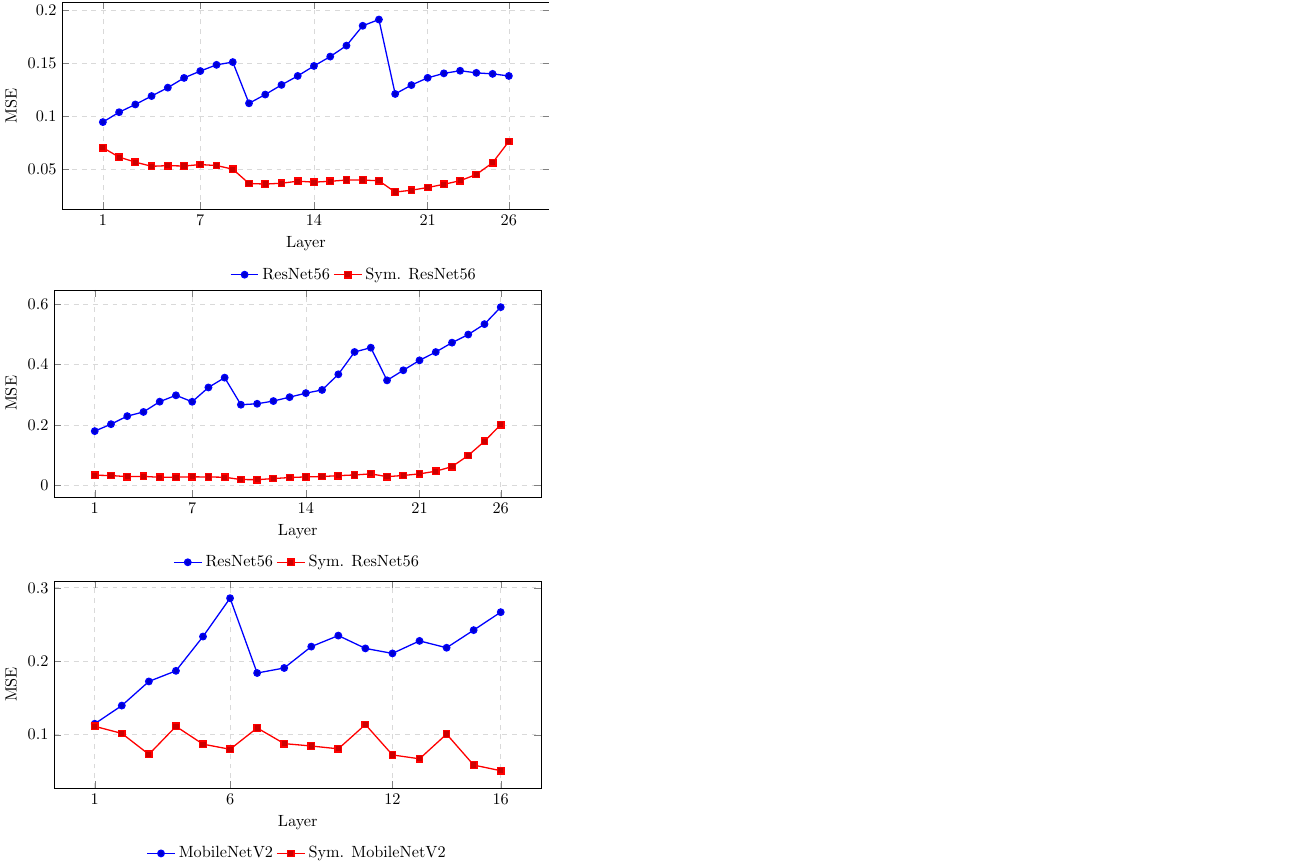
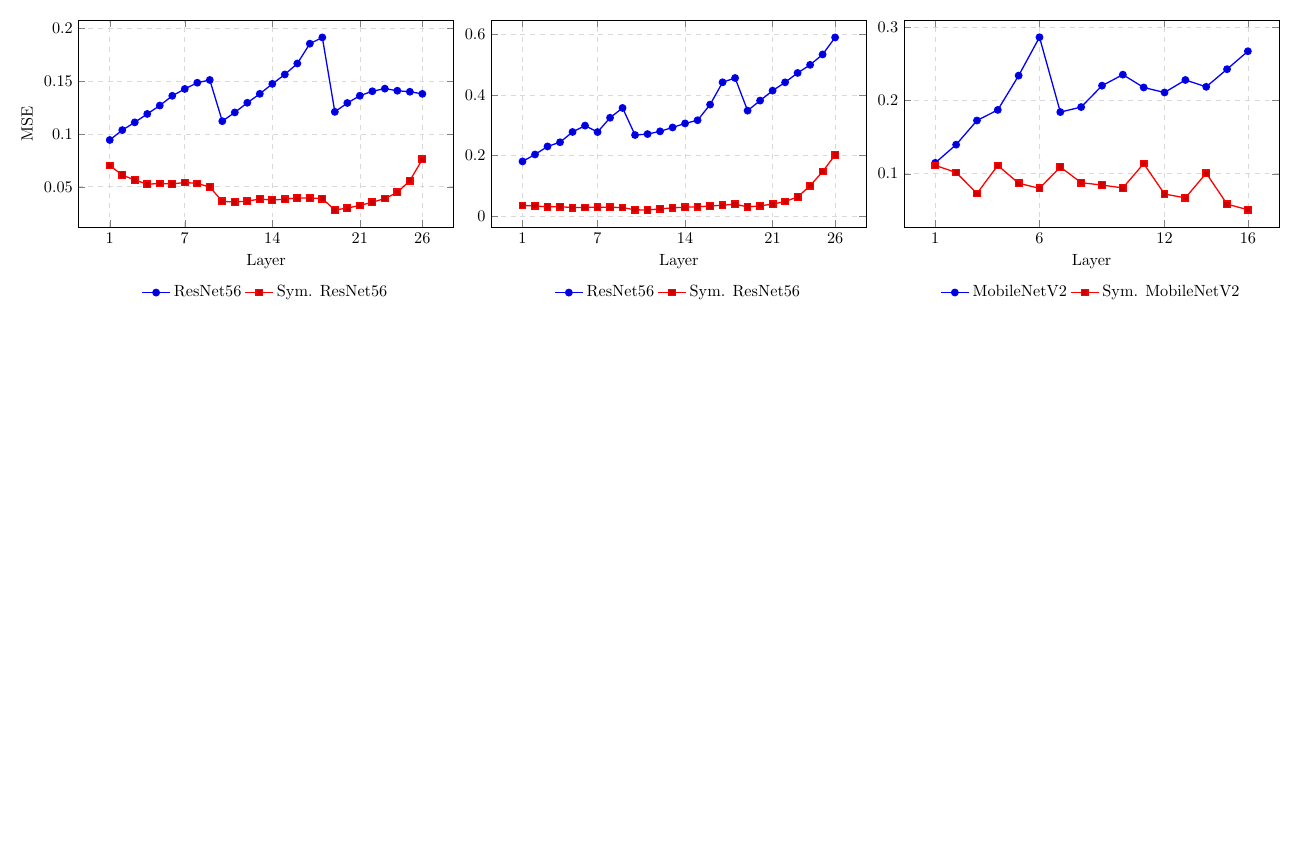
Before and after one commit to BGUCompSci/CNNQuantizationThroughPDEs, a LaTeX figure (website/source/results_figures.tex): the whole page, the shorter picture padded with empty space. Compiled offline with pdfLaTeX.

Commit message:
Website tweaks.

```diff
--- a/website/source/results_figures.tex
+++ b/website/source/results_figures.tex
@@ -1,4 +1,4 @@
-\documentclass[varwidth]{standalone}
+\documentclass[border=10pt]{standalone}
 \usepackage{tikz}
 \usepackage{pgfplots}
 \pgfplotsset{compat=1.17}
@@ -7,14 +7,14 @@
 
 \begin{tikzpicture}
     \begin{axis}[
-            width=\linewidth,
+            width=0.8\linewidth,
             height=0.5\linewidth,
             grid=major,
             grid style={dashed,gray!30},
             xlabel=Layer,
             ylabel=MSE,
             ylabel near ticks,
-            legend style={at={(0.6,-0.25)},anchor=north,scale=0.8, draw=none, cells={anchor=west}},
+            legend style={at={(0.5,-0.25)},anchor=north,scale=0.8, draw=none, cells={anchor=west}},
             legend columns=-1,
             xtick={1,7,14,21,26},
             yticklabel style={
@@ -34,16 +34,15 @@
         \legend{ResNet56, Sym. ResNet56}
     \end{axis}
 \end{tikzpicture}
-
 \begin{tikzpicture}
     \begin{axis}[
-            width=\linewidth,
+            width=0.8\linewidth,
             height=0.5\linewidth,
             grid=major,
             grid style={dashed,gray!30},
             xlabel=Layer,
-            ylabel=MSE,
-            ylabel near ticks,
+            % ylabel=MSE,
+            % ylabel near ticks,
             legend style={at={(0.5,-0.25)},anchor=north,scale=0.8, draw=none, cells={anchor=west}},
             legend columns=-1,
             xtick={1,7,14,21,26},
@@ -66,13 +65,13 @@
 \end{tikzpicture}
 \begin{tikzpicture}
     \begin{axis}[
-            width=\linewidth,
+            width=0.8\linewidth,
             height=0.5\linewidth,
             grid=major,
             grid style={dashed,gray!30},
             xlabel=Layer,
-            ylabel=MSE,
-            ylabel near ticks,
+            % ylabel=MSE,
+            % ylabel near ticks,
             legend style={at={(0.5,-0.25)},anchor=north,scale=0.8, draw=none, cells={anchor=west}},
             legend columns=-1,
             xtick={1,6,12,16},
```
Also changed, not shown: website/assets/results_figures.svg, 2 other files.
